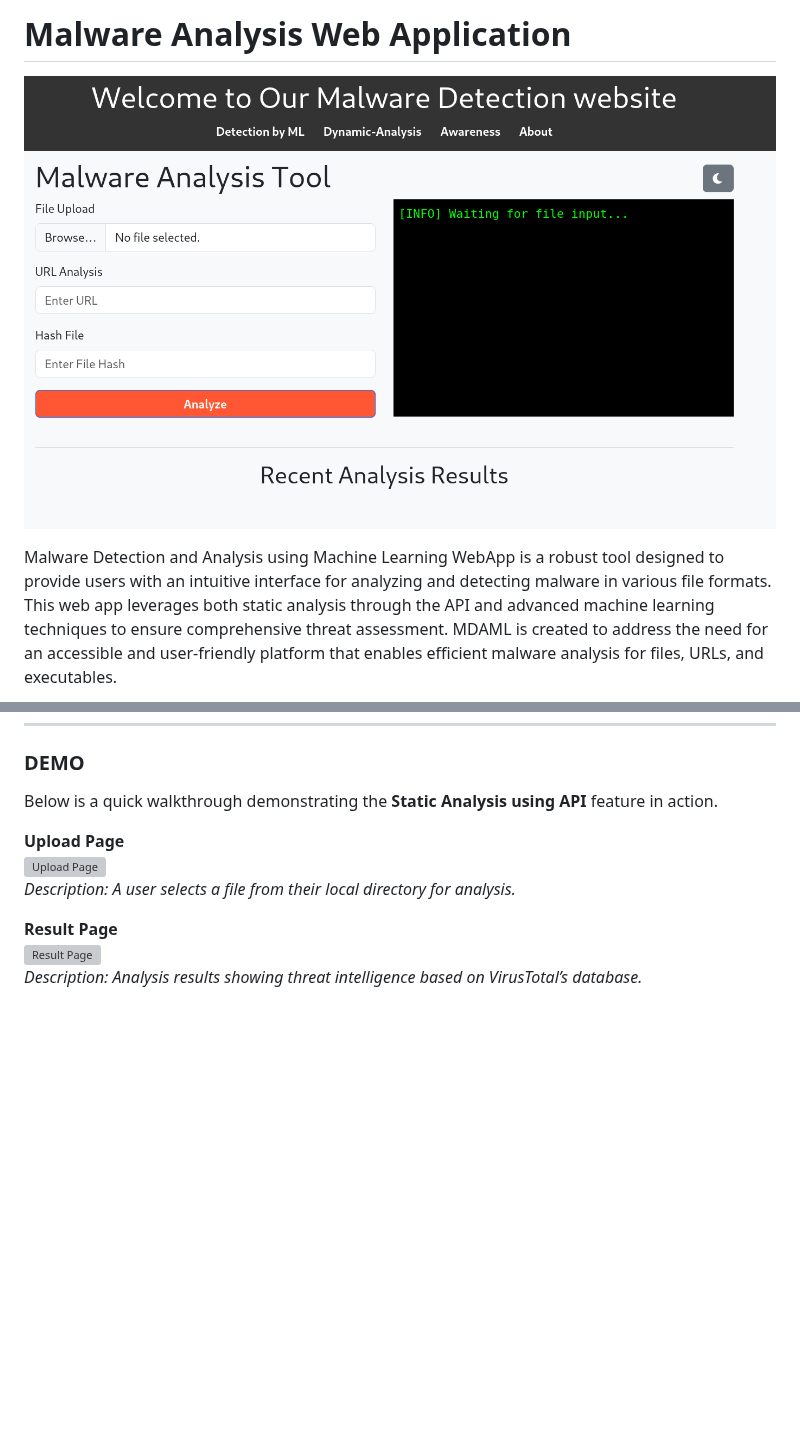
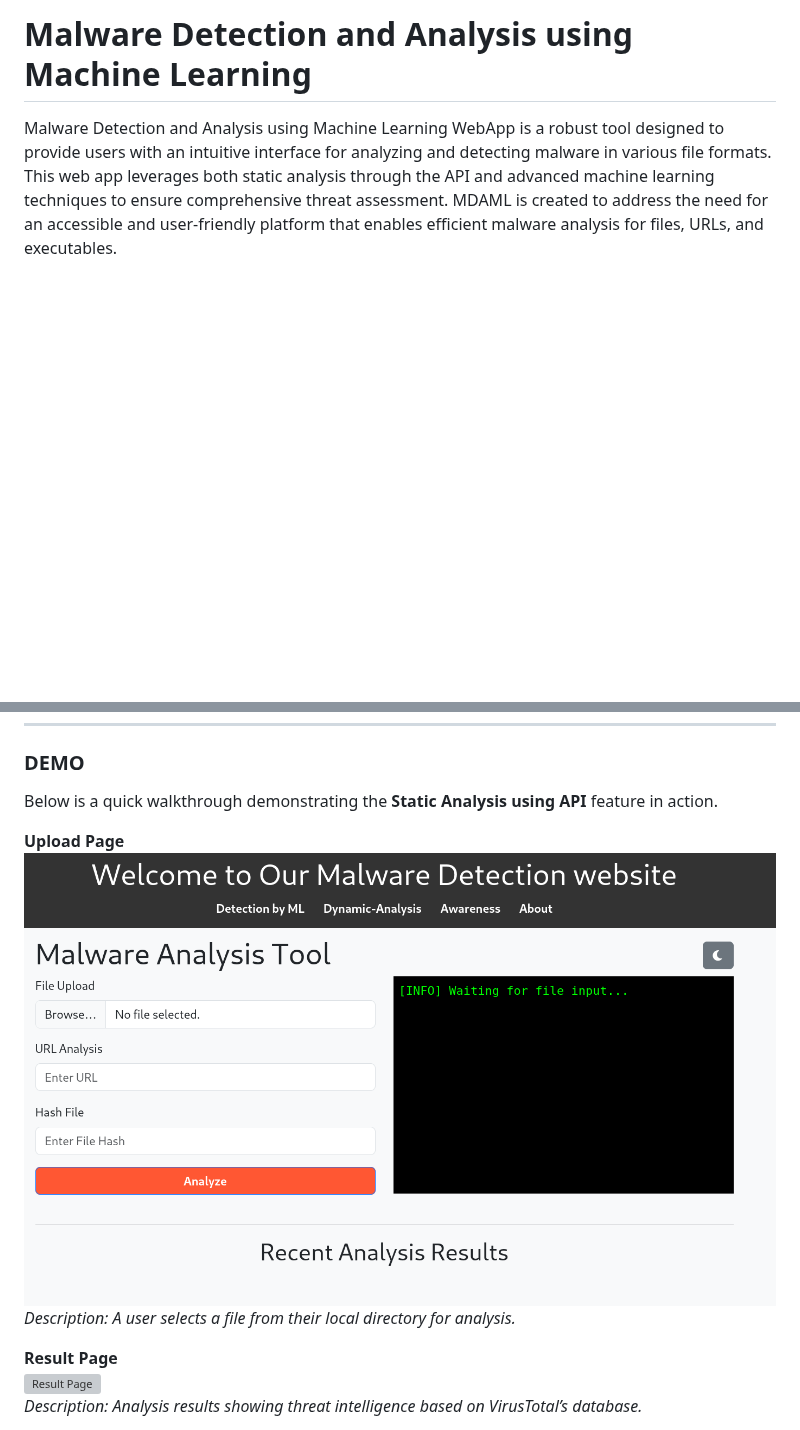
Before and after one commit to 0xfke/MDAML, a Markdown page: README.md, 2 parts joined by grey strips. Rendered like a GitHub page; blank space fills up the shorter version; grey boxes are pictures that could not be loaded.

```diff
--- a/README.md
+++ b/README.md
@@ -1,6 +1,4 @@
-# Malware Analysis Web Application
-
-![Project Banner](Image/Staticw.png)
+# Malware Detection and Analysis using Machine Learning
 
 Malware Detection and Analysis using Machine Learning WebApp is a robust tool designed to provide users with an intuitive interface for analyzing and detecting malware in various file formats. This web app leverages both static analysis through the API and advanced machine learning techniques to ensure comprehensive threat assessment. MDAML is created to address the need for an accessible and user-friendly platform that enables efficient malware analysis for files, URLs, and executables.
 
@@ -53,7 +51,7 @@ The tool supports the following file types for static analysis:
 Below is a quick walkthrough demonstrating the **Static Analysis using API** feature in action.
 
 **Upload Page**
-![Upload Page](path/to/upload_page_image.png)
+![Upload Page](Image/Staticw.png)
 *Description: A user selects a file from their local directory for analysis.*
 
 **Result Page**
```
